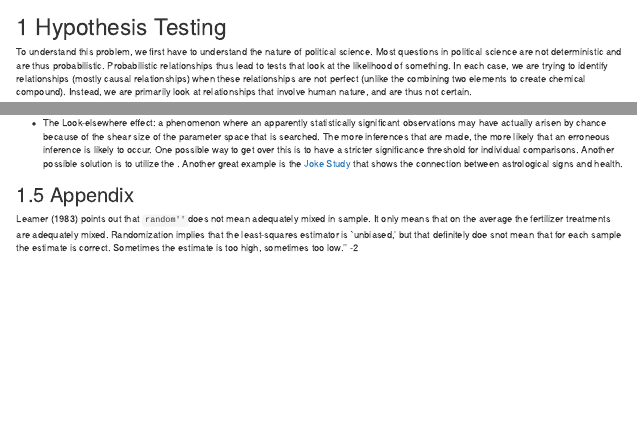
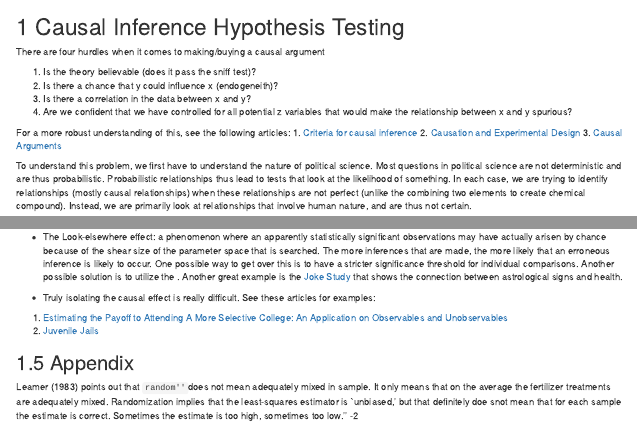
Before and after one commit to rgardiner90/methods_comp_book, an R Markdown document (05-Hypothesis Testing.Rmd): the page in a window 1100 px wide, from its top, and a second part further down, joined at a grey line. Rendered offline with R 4.5, knitr and Pandoc, with nearby package versions; drawn as R Markdown's standard HTML page in place of the format the file asks for.

Commit message:
added articles and initial commits

```diff
--- a/05-Hypothesis Testing.Rmd
+++ b/05-Hypothesis Testing.Rmd
@@ -1,4 +1,16 @@
-# Hypothesis Testing
+# Causal Inference Hypothesis Testing
+
+There are four hurdles when it comes to making/buying a causal argument
+
+1. Is the theory believable (does it pass the sniff test)?
+2. Is there a chance that y could influence x (endogeneith)?
+3. Is there a correlation in the data between x and y?
+4. Are we confident that we have controlled for all potential z variables that would make the relationship between x and y spurious?
+
+For a more robust understanding of this, see the following articles:
+1. [Criteria for causal inference](https://la.utexas.edu/users/jmciver/350K/NOTES/Causality.PDF)
+2. [Causation and Experimental Design](https://www.sagepub.com/sites/default/files/upm-binaries/23639_Chapter_5___Causation_and_Experimental_Design.pdf)
+3. [Causal Arguments](http://faculty.uncfsu.edu/jyoung/causal_arguments.htm)
 
 
 To understand this problem, we first have to understand the nature of political science.  Most questions in political science are not deterministic and are thus probabilistic.  Probabilistic relationships thus lead to tests that look at the likelihood of something.  In each case, we are trying to identify relationships (mostly causal relationships) when these relationships are not perfect (unlike the combining two elements to create chemical compound).  Instead, we are primarily look at relationships that involve human nature, and are thus not certain.
@@ -88,6 +100,11 @@ Johnson 1999:
 
 - The Look-elsewhere effect: a phenomenon where an apparently statistically significant observations may have actually arisen by chance because of the shear size of the parameter space that is searched.  The more inferences that are made, the more likely that an erroneous inference is likely to occur.  One possible way to get over this is to have a stricter significance threshold for individual comparisons.  Another possible solution is to utilize the \href{https://www.stat.berkeley.edu/~mgoldman/Section0402.pdf}{Bonferonni correction}.  Another great example is the [Joke Study](https://www.semanticscholar.org/paper/Testing-multiple-statistical-hypotheses-resulted-in-Austin-Mamdani/d00a678b0d09eaef4902c778821c52dc5ac53e58) that shows the connection between astrological signs and health.
 
+- Truly isolating the causal effect is really difficult.  See these articles for examples:
+
+1. [Estimating the Payoff to Attending A More Selective College: An Application on Observables and Unobservables](https://cdn.theatlantic.com/static/mt/assets/business/dalekrueger_More_Selective_College.pdf)
+2. [Juvenile Jails](https://www.jstor.org/stable/10.1086/596039?seq=1#page_scan_tab_contents)
+
 
 ## Appendix
 
```
Also changed, not shown: 04-Binary-Outcomes.Rmd (+2 -1 lines), 07-Random-Reads.Rmd (added, +3 -0 lines), 08-Times-Series.Rmd (added, +5 -0 lines).
